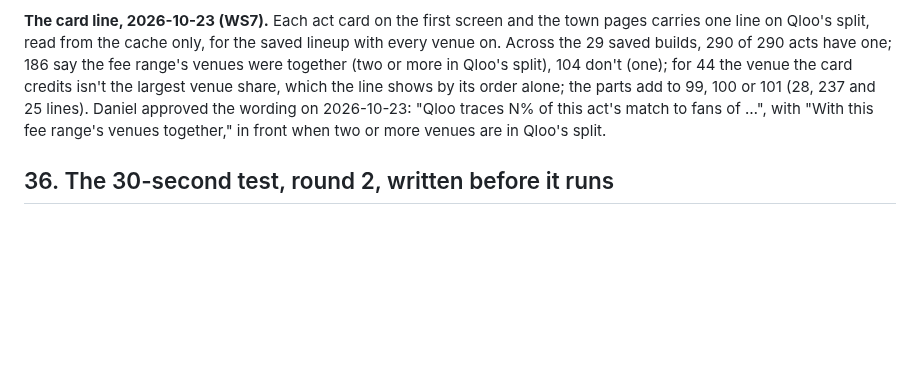
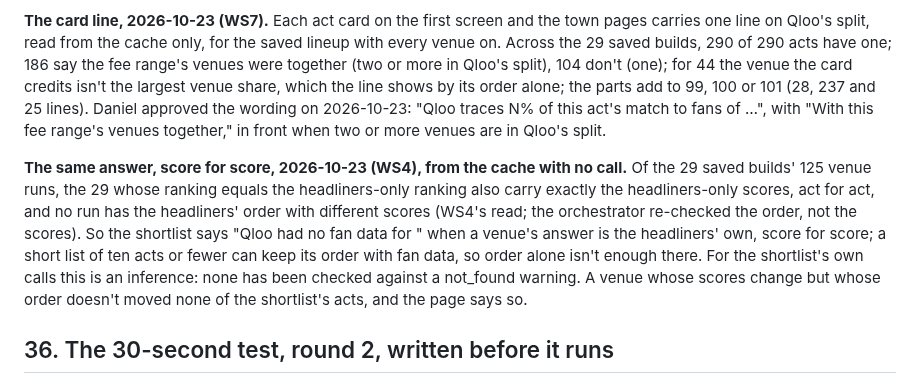
Before and after one commit to danielbutnar/undercard-qloo, a Markdown page: docs/evidence.md, the part around the change. Rendered like a GitHub page; blank space fills up the shorter version.

Commit message:
Evidence 35: the unchanged runs are the headliners' own answer, score for score (WS4's read)
Co-Authored-By: Claude Opus 5.5 <noreply@anthropic.com>

```diff
--- a/docs/evidence.md
+++ b/docs/evidence.md
@@ -805,6 +805,8 @@ Written on 2026-10-22, before the call. The bar doesn't change after the answers
 
 **The card line, 2026-10-23 (WS7).** Each act card on the first screen and the town pages carries one line on Qloo's split, read from the cache only, for the saved lineup with every venue on. Across the 29 saved builds, 290 of 290 acts have one; 186 say the fee range's venues were together (two or more in Qloo's split), 104 don't (one); for 44 the venue the card credits isn't the largest venue share, which the line shows by its order alone; the parts add to 99, 100 or 101 (28, 237 and 25 lines). Daniel approved the wording on 2026-10-23: "Qloo traces N% of this act's match to fans of …", with "With this fee range's venues together," in front when two or more venues are in Qloo's split.
 
+**The same answer, score for score, 2026-10-23 (WS4), from the cache with no call.** Of the 29 saved builds' 125 venue runs, the 29 whose ranking equals the headliners-only ranking also carry exactly the headliners-only scores, act for act, and no run has the headliners' order with different scores (WS4's read; the orchestrator re-checked the order, not the scores). So the shortlist says "Qloo had no fan data for <venue>" when a venue's answer is the headliners' own, score for score; a short list of ten acts or fewer can keep its order with fan data, so order alone isn't enough there. For the shortlist's own calls this is an inference: none has been checked against a not_found warning. A venue whose scores change but whose order doesn't moved none of the shortlist's acts, and the page says so.
+
 ## 36. The 30-second test, round 2, written before it runs
 
 Written on 2026-10-22, before the new first screen is built and before anyone sees it. The protocol and the bar don't change after the answers are in.
```
